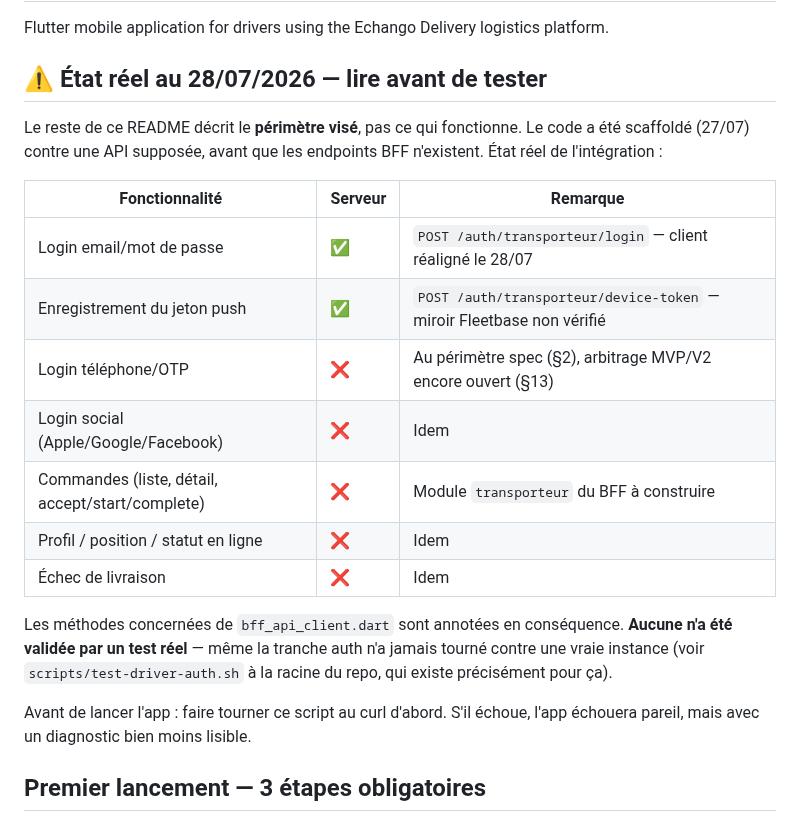
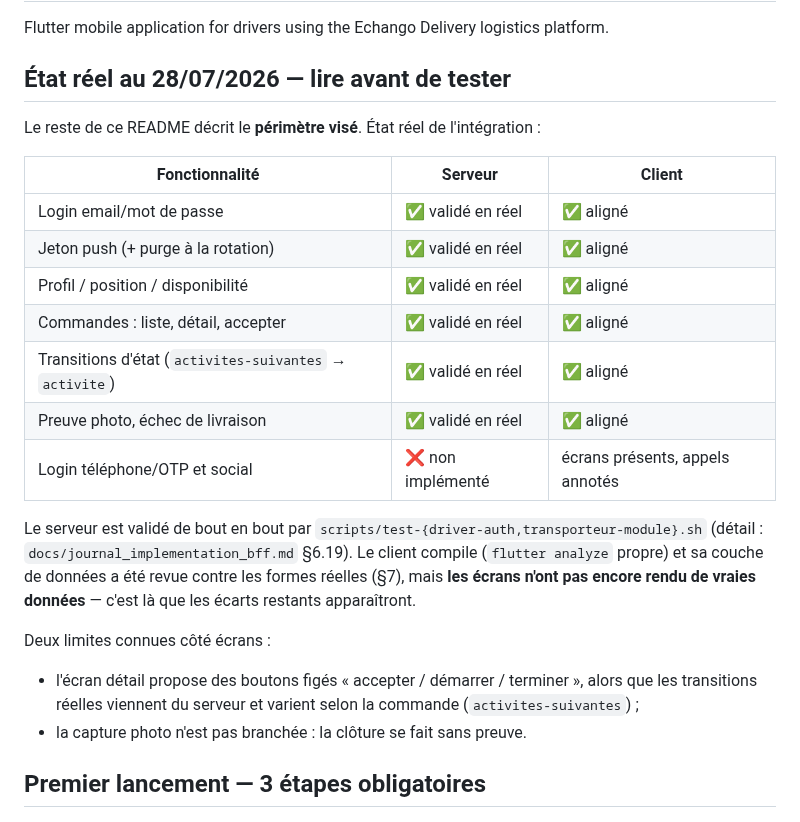
Before and after one commit to ecolealgerienne-ui/echango-delivery, a Markdown page: driver_app/README.md, the part around the change. Drawn GitHub-style.

Commit message:
docs(driver_app): correct the status table, which still said unbuilt
It listed orders, profile and delivery failure as awaiting a BFF module that
has since been built and validated end to end — actively misleading now.
Records what is verified on each side and names the two known screen-level gaps
so they are not mistaken for bugs later.

Co-Authored-By: Claude Opus 5 <noreply@anthropic.com>
Claude-Session: https://claude.ai/code/session_01Uvz5Gro3yKExNWAsUe7YBx

```diff
--- a/driver_app/README.md
+++ b/driver_app/README.md
@@ -2,29 +2,31 @@
 
 Flutter mobile application for drivers using the Echango Delivery logistics platform.
 
-## ⚠️ État réel au 28/07/2026 — lire avant de tester
+## État réel au 28/07/2026 — lire avant de tester
 
-Le reste de ce README décrit le **périmètre visé**, pas ce qui fonctionne. Le
-code a été scaffoldé (27/07) contre une API supposée, avant que les endpoints
-BFF n'existent. État réel de l'intégration :
+Le reste de ce README décrit le **périmètre visé**. État réel de l'intégration :
 
-| Fonctionnalité | Serveur | Remarque |
+| Fonctionnalité | Serveur | Client |
 |---|---|---|
-| Login email/mot de passe | ✅ | `POST /auth/transporteur/login` — client réaligné le 28/07 |
-| Enregistrement du jeton push | ✅ | `POST /auth/transporteur/device-token` — miroir Fleetbase non vérifié |
-| Login téléphone/OTP | ❌ | Au périmètre spec (§2), arbitrage MVP/V2 encore ouvert (§13) |
-| Login social (Apple/Google/Facebook) | ❌ | Idem |
-| Commandes (liste, détail, accept/start/complete) | ❌ | Module `transporteur` du BFF à construire |
-| Profil / position / statut en ligne | ❌ | Idem |
-| Échec de livraison | ❌ | Idem |
+| Login email/mot de passe | ✅ validé en réel | ✅ aligné |
+| Jeton push (+ purge à la rotation) | ✅ validé en réel | ✅ aligné |
+| Profil / position / disponibilité | ✅ validé en réel | ✅ aligné |
+| Commandes : liste, détail, accepter | ✅ validé en réel | ✅ aligné |
+| Transitions d'état (`activites-suivantes` → `activite`) | ✅ validé en réel | ✅ aligné |
+| Preuve photo, échec de livraison | ✅ validé en réel | ✅ aligné |
+| Login téléphone/OTP et social | ❌ non implémenté | écrans présents, appels annotés |
 
-Les méthodes concernées de `bff_api_client.dart` sont annotées en conséquence.
-**Aucune n'a été validée par un test réel** — même la tranche auth n'a jamais
-tourné contre une vraie instance (voir `scripts/test-driver-auth.sh` à la
-racine du repo, qui existe précisément pour ça).
+Le serveur est validé de bout en bout par `scripts/test-{driver-auth,transporteur-module}.sh`
+(détail : `docs/journal_implementation_bff.md` §6.19). Le client compile
+(`flutter analyze` propre) et sa couche de données a été revue contre les
+formes réelles (§7), mais **les écrans n'ont pas encore rendu de vraies
+données** — c'est là que les écarts restants apparaîtront.
 
-Avant de lancer l'app : faire tourner ce script au curl d'abord. S'il échoue,
-l'app échouera pareil, mais avec un diagnostic bien moins lisible.
+Deux limites connues côté écrans :
+- l'écran détail propose des boutons figés « accepter / démarrer / terminer »,
+  alors que les transitions réelles viennent du serveur et varient selon la
+  commande (`activites-suivantes`) ;
+- la capture photo n'est pas branchée : la clôture se fait sans preuve.
 
 ## Premier lancement — 3 étapes obligatoires
 
```
